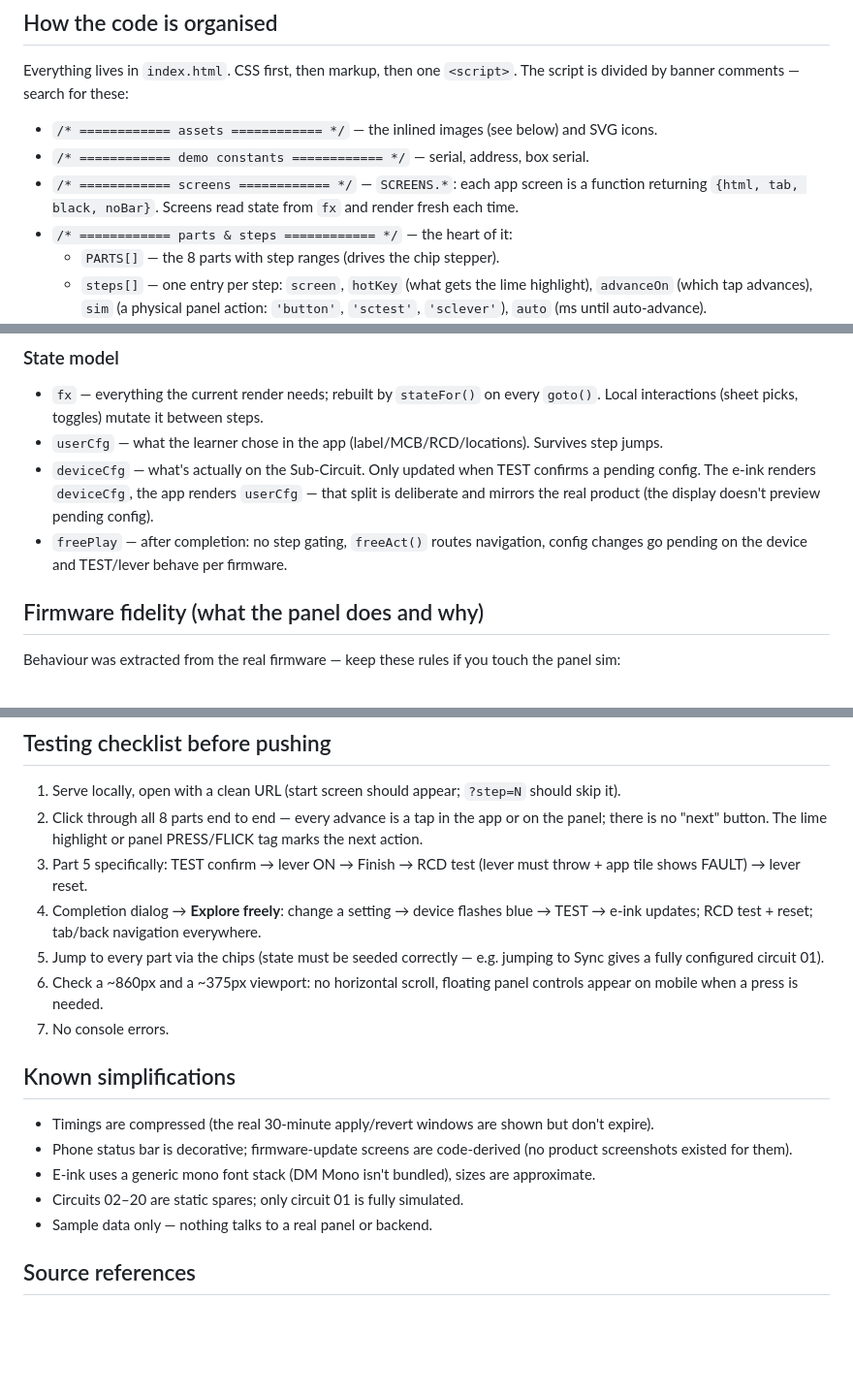
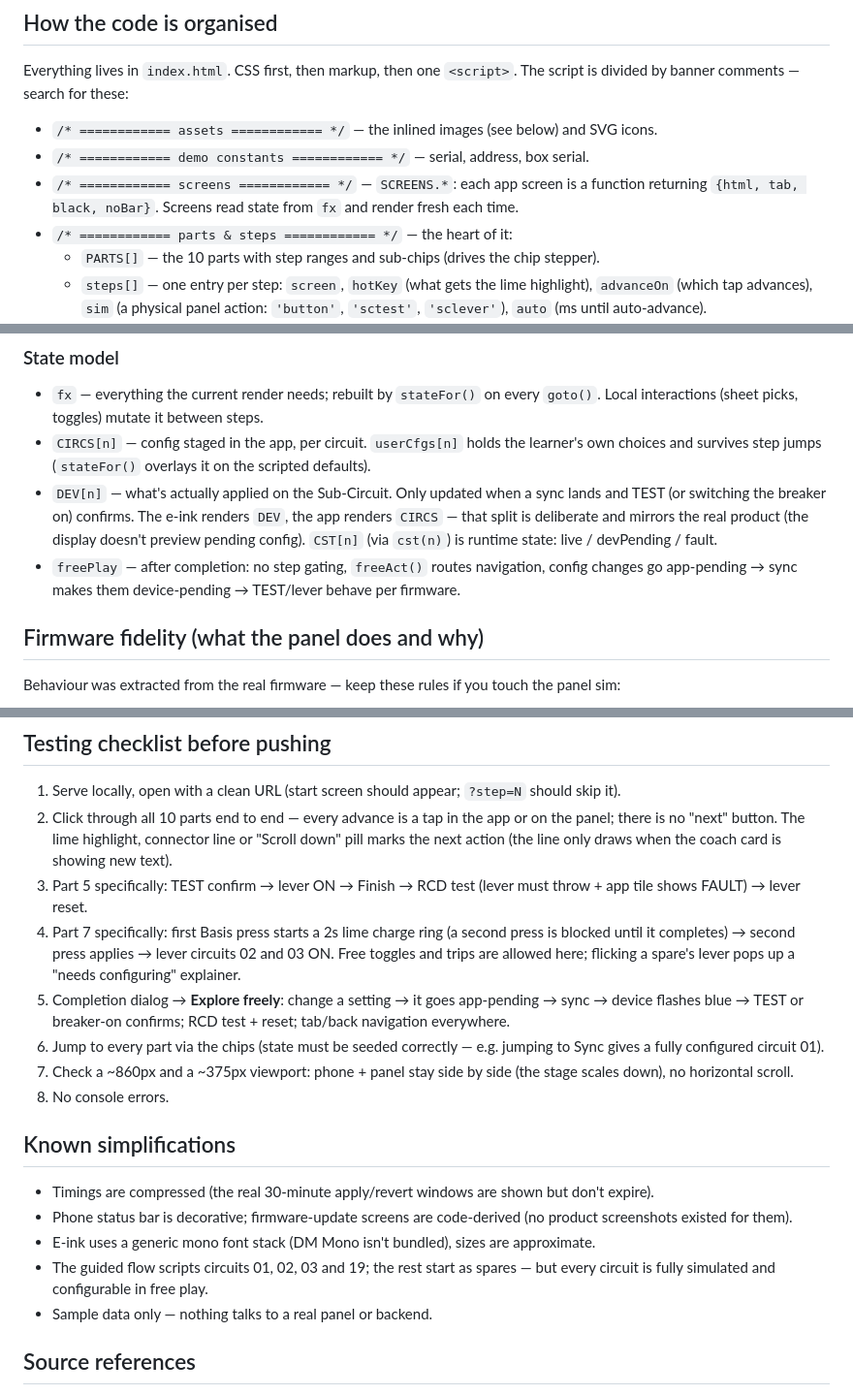
Before and after one commit to michaelwearebasis/training-app-simulation, a Markdown page: README.md, 3 parts joined by grey strips. Shown at 97% size. GitHub-like rendering; blank space fills up the shorter version.

```diff
--- a/README.md
+++ b/README.md
@@ -71,7 +77,7 @@ divided by banner comments — search for these:
 - `/* ============ screens ============ */` — `SCREENS.*`: each app screen is a function
   returning `{html, tab, black, noBar}`. Screens read state from `fx` and render fresh each time.
 - `/* ============ parts & steps ============ */` — the heart of it:
-  - `PARTS[]` — the 8 parts with step ranges (drives the chip stepper).
+  - `PARTS[]` — the 10 parts with step ranges and sub-chips (drives the chip stepper).
   - `steps[]` — one entry per step: `screen`, `hotKey` (what gets the lime highlight),
     `advanceOn` (which tap advances), `sim` (a physical panel action: `'button'`, `'sctest'`,
     `'sclever'`), `auto` (ms until auto-advance).
@@ -92,12 +98,14 @@ divided by banner comments — search for these:
 
 - `fx` — everything the current render needs; rebuilt by `stateFor()` on every `goto()`.
   Local interactions (sheet picks, toggles) mutate it between steps.
-- `userCfg` — what the learner chose in the app (label/MCB/RCD/locations). Survives step jumps.
-- `deviceCfg` — what's actually on the Sub-Circuit. Only updated when TEST confirms a pending
-  config. The e-ink renders `deviceCfg`, the app renders `userCfg` — that split is deliberate
-  and mirrors the real product (the display doesn't preview pending config).
+- `CIRCS[n]` — config staged in the app, per circuit. `userCfgs[n]` holds the learner's own
+  choices and survives step jumps (`stateFor()` overlays it on the scripted defaults).
+- `DEV[n]` — what's actually applied on the Sub-Circuit. Only updated when a sync lands and
+  TEST (or switching the breaker on) confirms. The e-ink renders `DEV`, the app renders
+  `CIRCS` — that split is deliberate and mirrors the real product (the display doesn't preview
+  pending config). `CST[n]` (via `cst(n)`) is runtime state: live / devPending / fault.
 - `freePlay` — after completion: no step gating, `freeAct()` routes navigation, config changes
-  go pending on the device and TEST/lever behave per firmware.
+  go app-pending → sync makes them device-pending → TEST/lever behave per firmware.
 
 ## Firmware fidelity (what the panel does and why)
 
@@ -159,17 +167,23 @@ the top of the script, except the unit render and logos which sit in the markup/
 ## Testing checklist before pushing
 
 1. Serve locally, open with a clean URL (start screen should appear; `?step=N` should skip it).
-2. Click through all 8 parts end to end — every advance is a tap in the app or on the panel;
-   there is no "next" button. The lime highlight or panel PRESS/FLICK tag marks the next action.
+2. Click through all 10 parts end to end — every advance is a tap in the app or on the panel;
+   there is no "next" button. The lime highlight, connector line or "Scroll down" pill marks
+   the next action (the line only draws when the coach card is showing new text).
 3. Part 5 specifically: TEST confirm → lever ON → Finish → RCD test (lever must throw + app
    tile shows FAULT) → lever reset.
-4. Completion dialog → **Explore freely**: change a setting → device flashes blue → TEST →
-   e-ink updates; RCD test + reset; tab/back navigation everywhere.
-5. Jump to every part via the chips (state must be seeded correctly — e.g. jumping to Sync
+4. Part 7 specifically: first Basis press starts a 2s lime charge ring (a second press is
+   blocked until it completes) → second press applies → lever circuits 02 and 03 ON. Free
+   toggles and trips are allowed here; flicking a spare's lever pops up a "needs configuring"
+   explainer.
+5. Completion dialog → **Explore freely**: change a setting → it goes app-pending → sync →
+   device flashes blue → TEST or breaker-on confirms; RCD test + reset; tab/back navigation
+   everywhere.
+6. Jump to every part via the chips (state must be seeded correctly — e.g. jumping to Sync
    gives a fully configured circuit 01).
-6. Check a ~860px and a ~375px viewport: no horizontal scroll, floating panel controls appear
-   on mobile when a press is needed.
-7. No console errors.
+7. Check a ~860px and a ~375px viewport: phone + panel stay side by side (the stage scales
+   down), no horizontal scroll.
+8. No console errors.
 
 ## Known simplifications
 
@@ -177,7 +191,8 @@ the top of the script, except the unit render and logos which sit in the markup/
 - Phone status bar is decorative; firmware-update screens are code-derived (no product
   screenshots existed for them).
 - E-ink uses a generic mono font stack (DM Mono isn't bundled), sizes are approximate.
-- Circuits 02–20 are static spares; only circuit 01 is fully simulated.
+- The guided flow scripts circuits 01, 02, 03 and 19; the rest start as spares — but every
+  circuit is fully simulated and configurable in free play.
 - Sample data only — nothing talks to a real panel or backend.
 
 ## Source references
```
Also changed, not shown: other parts of README.md (+18 -12 lines).
